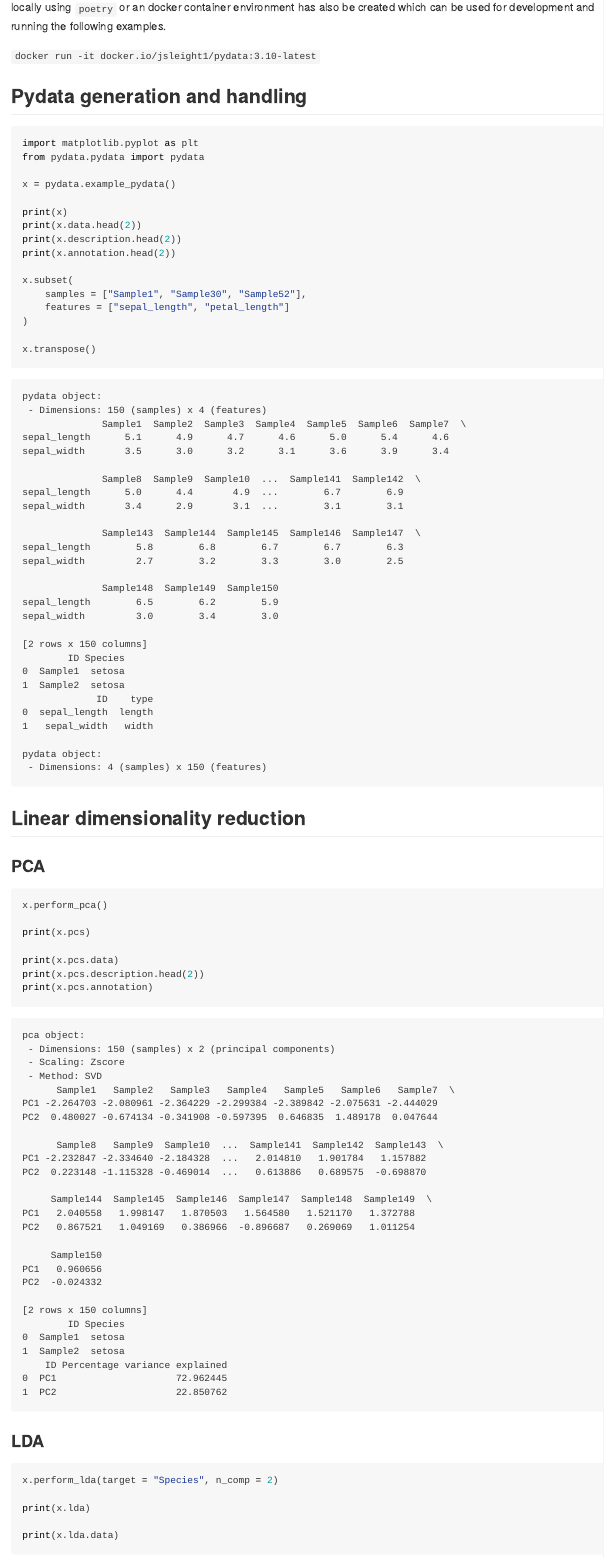
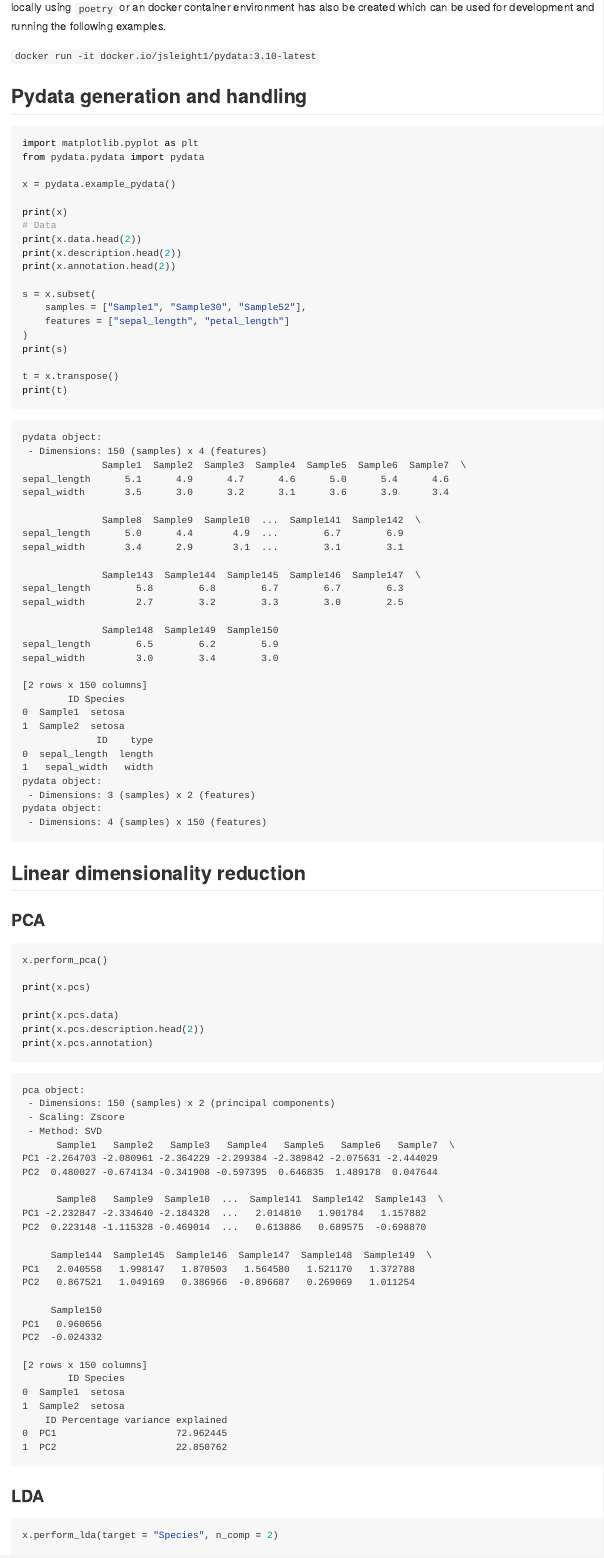
Before and after one commit to jsleight1/pydata, a Quarto document (README.qmd): the page in a window 1100 px wide, from 210 px down. The pictures show the output file README.md that the author committed with the source, drawn offline in the style of GitHub.

Commit message:
update readme

````diff
--- a/README.qmd
+++ b/README.qmd
@@ -27,12 +27,14 @@ print(x.data.head(2))
 print(x.description.head(2))
 print(x.annotation.head(2))
 
-x.subset(
+s = x.subset(
     samples = ["Sample1", "Sample30", "Sample52"],
     features = ["sepal_length", "petal_length"]
 )
+print(s)
 
-x.transpose()
+t = x.transpose()
+print(t)
 
 ```
 
````
Also changed, not shown: README.md.
